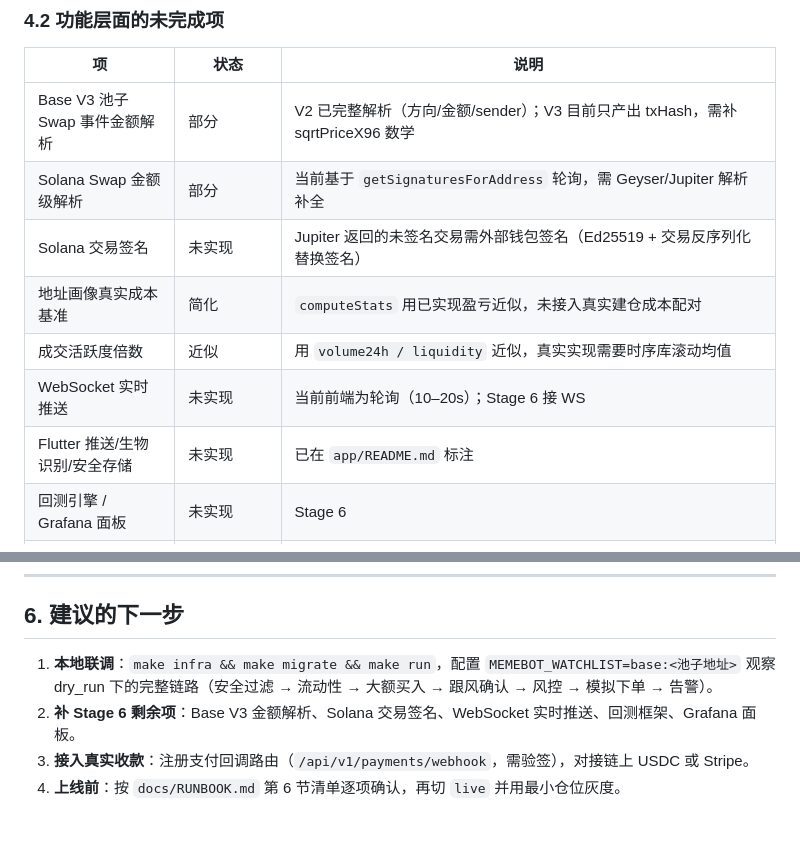
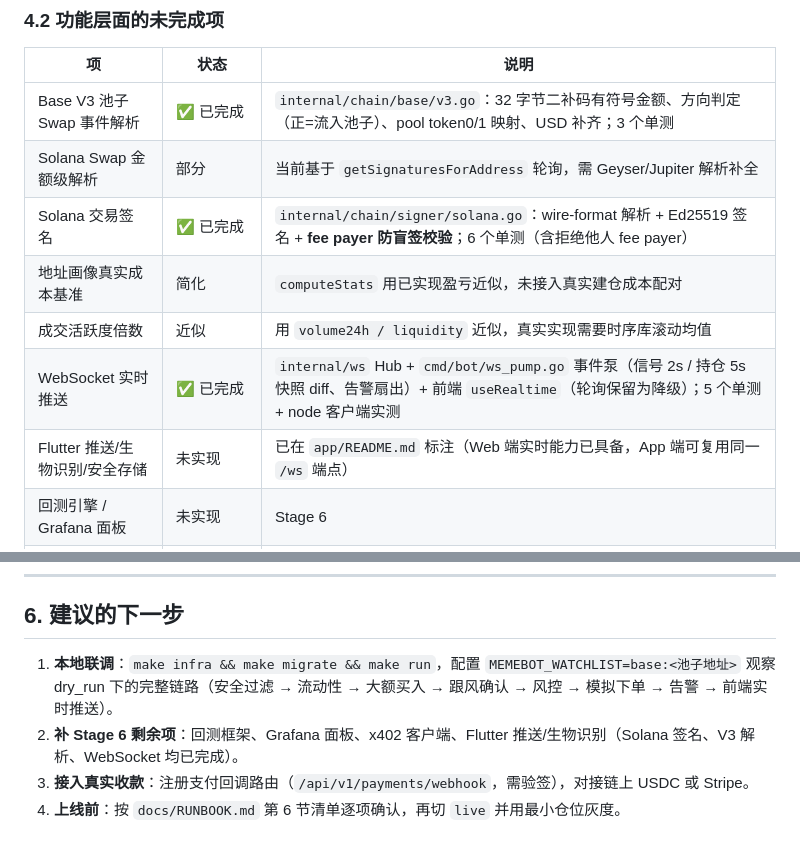
Before and after one commit to piaoshuweb3/meme-bot, a Markdown page: docs/DELIVERY.md, 2 parts joined by grey strips. GitHub-like rendering.

Commit message:
docs: 同步待办清单（Solana 签名 / V3 解析 / WebSocket 标记为已完成）

```diff
--- a/docs/DELIVERY.md
+++ b/docs/DELIVERY.md
@@ -98,13 +98,13 @@ CI（`.github/workflows/ci.yml`）在每次推送/PR 重复上述检查（后端
 
 | 项 | 状态 | 说明 |
 |----|------|------|
-| Base V3 池子 Swap 事件金额解析 | 部分 | V2 已完整解析（方向/金额/sender）；V3 目前只产出 txHash，需补 sqrtPriceX96 数学 |
+| Base V3 池子 Swap 事件解析 | ✅ 已完成 | `internal/chain/base/v3.go`：32 字节二补码有符号金额、方向判定（正=流入池子）、pool token0/1 映射、USD 补齐；3 个单测 |
 | Solana Swap 金额级解析 | 部分 | 当前基于 `getSignaturesForAddress` 轮询，需 Geyser/Jupiter 解析补全 |
-| Solana 交易签名 | 未实现 | Jupiter 返回的未签名交易需外部钱包签名（Ed25519 + 交易反序列化替换签名） |
+| Solana 交易签名 | ✅ 已完成 | `internal/chain/signer/solana.go`：wire-format 解析 + Ed25519 签名 + **fee payer 防盲签校验**；6 个单测（含拒绝他人 fee payer） |
 | 地址画像真实成本基准 | 简化 | `computeStats` 用已实现盈亏近似，未接入真实建仓成本配对 |
 | 成交活跃度倍数 | 近似 | 用 `volume24h / liquidity` 近似，真实实现需要时序库滚动均值 |
-| WebSocket 实时推送 | 未实现 | 当前前端为轮询（10–20s）；Stage 6 接 WS |
-| Flutter 推送/生物识别/安全存储 | 未实现 | 已在 `app/README.md` 标注 |
+| WebSocket 实时推送 | ✅ 已完成 | `internal/ws` Hub + `cmd/bot/ws_pump.go` 事件泵（信号 2s / 持仓 5s 快照 diff、告警扇出）+ 前端 `useRealtime`（轮询保留为降级）；5 个单测 + node 客户端实测 |
+| Flutter 推送/生物识别/安全存储 | 未实现 | 已在 `app/README.md` 标注（Web 端实时能力已具备，App 端可复用同一 `/ws` 端点） |
 | 回测引擎 / Grafana 面板 | 未实现 | Stage 6 |
 | x402 微支付客户端 | 未实现 | 数据库表（`x402_payments`）与迁移已就绪 |
 | 支付渠道对接 | ✅ 已打通（待接真实渠道） | `POST /api/v1/payments/webhook` 已注册：HMAC-SHA256 验签 + 时间戳防重放 + 幂等激活 + 返佣；实测首次回调 `commissioned=true`、重放 `deduped=true` |
@@ -131,7 +131,7 @@ CI（`.github/workflows/ci.yml`）在每次推送/PR 重复上述检查（后端
 
 ## 6. 建议的下一步
 
-1. **本地联调**：`make infra && make migrate && make run`，配置 `MEMEBOT_WATCHLIST=base:<池子地址>` 观察 dry_run 下的完整链路（安全过滤 → 流动性 → 大额买入 → 跟风确认 → 风控 → 模拟下单 → 告警）。
-2. **补 Stage 6 剩余项**：Base V3 金额解析、Solana 交易签名、WebSocket 实时推送、回测框架、Grafana 面板。
+1. **本地联调**：`make infra && make migrate && make run`，配置 `MEMEBOT_WATCHLIST=base:<池子地址>` 观察 dry_run 下的完整链路（安全过滤 → 流动性 → 大额买入 → 跟风确认 → 风控 → 模拟下单 → 告警 → 前端实时推送）。
+2. **补 Stage 6 剩余项**：回测框架、Grafana 面板、x402 客户端、Flutter 推送/生物识别（Solana 签名、V3 解析、WebSocket 均已完成）。
 3. **接入真实收款**：注册支付回调路由（`/api/v1/payments/webhook`，需验签），对接链上 USDC 或 Stripe。
 4. **上线前**：按 `docs/RUNBOOK.md` 第 6 节清单逐项确认，再切 `live` 并用最小仓位灰度。
```
